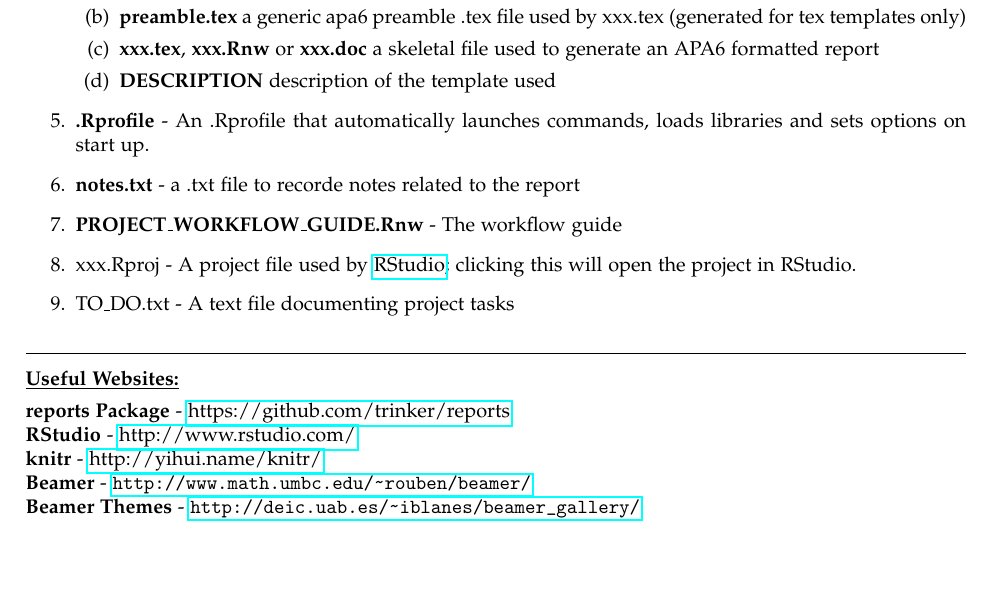
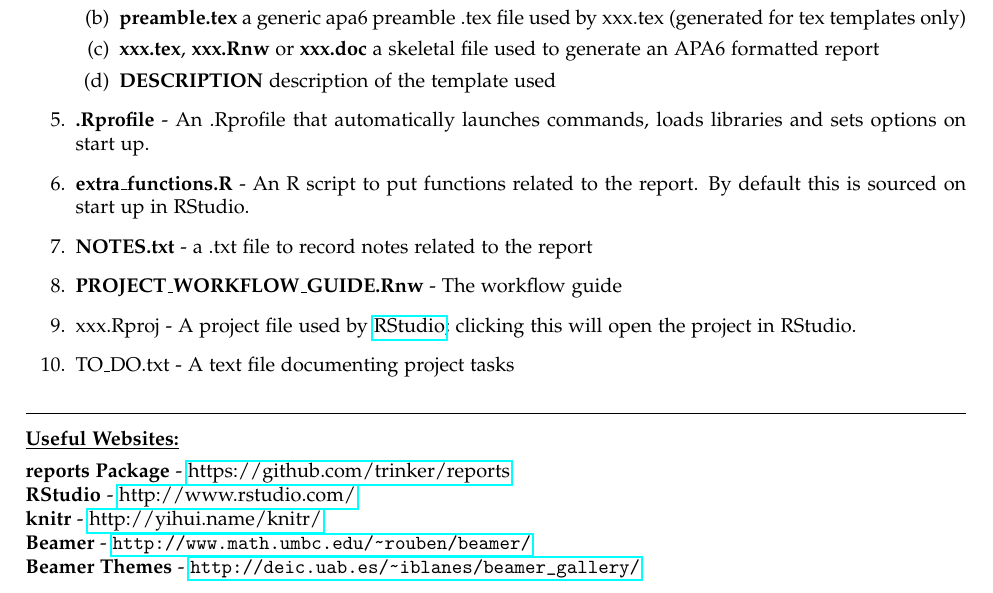
Before and after one commit to trinker/reports, a LaTeX document (inst/pdf_gen/PROJECT_WORKFLOW_GUIDE.tex): part of the page, cut so that both start at the same text, the shorter picture padded with empty space. Compiled offline with pdfLaTeX.

Commit message:
added extra_functions and tidied up a few loose ends

```diff
--- a/inst/pdf_gen/PROJECT_WORKFLOW_GUIDE.tex
+++ b/inst/pdf_gen/PROJECT_WORKFLOW_GUIDE.tex
@@ -95,7 +95,8 @@ The project template includes these main directories and scripts:
     \item \textbf{DESCRIPTION} description of the template used
   \end{enumerate}
   \item \textbf{.Rprofile} - An .Rprofile that automatically launches commands, loads libraries and sets options on start up.
-  \item \textbf{notes.txt} - a .txt file to recorde notes related to the report
+  \item \textbf{extra\_functions.R} - An R script to put functions related to the report.  By default this is sourced on start up in RStudio.
+  \item \textbf{NOTES.txt} - a .txt file to record notes related to the report
   \item \textbf{PROJECT\_WORKFLOW\_GUIDE.Rnw} - The workflow guide
   \item{xxx.Rproj} - A project file used by \href{http://www.rstudio.com/}{RStudio}; clicking this will open the project in RStudio.
   \item{TO\_DO.txt} - A text file documenting project tasks
```
Also changed, not shown: inst/pdf_gen/PROJECT_WORKFLOW_GUIDE-concordance.tex (+1 -1 lines), inst/extdata/docs/PROJECT_WORKFLOW_GUIDE.pdf, inst/pdf_gen/PROJECT_WORKFLOW_GUIDE.pdf, 8 other files.
